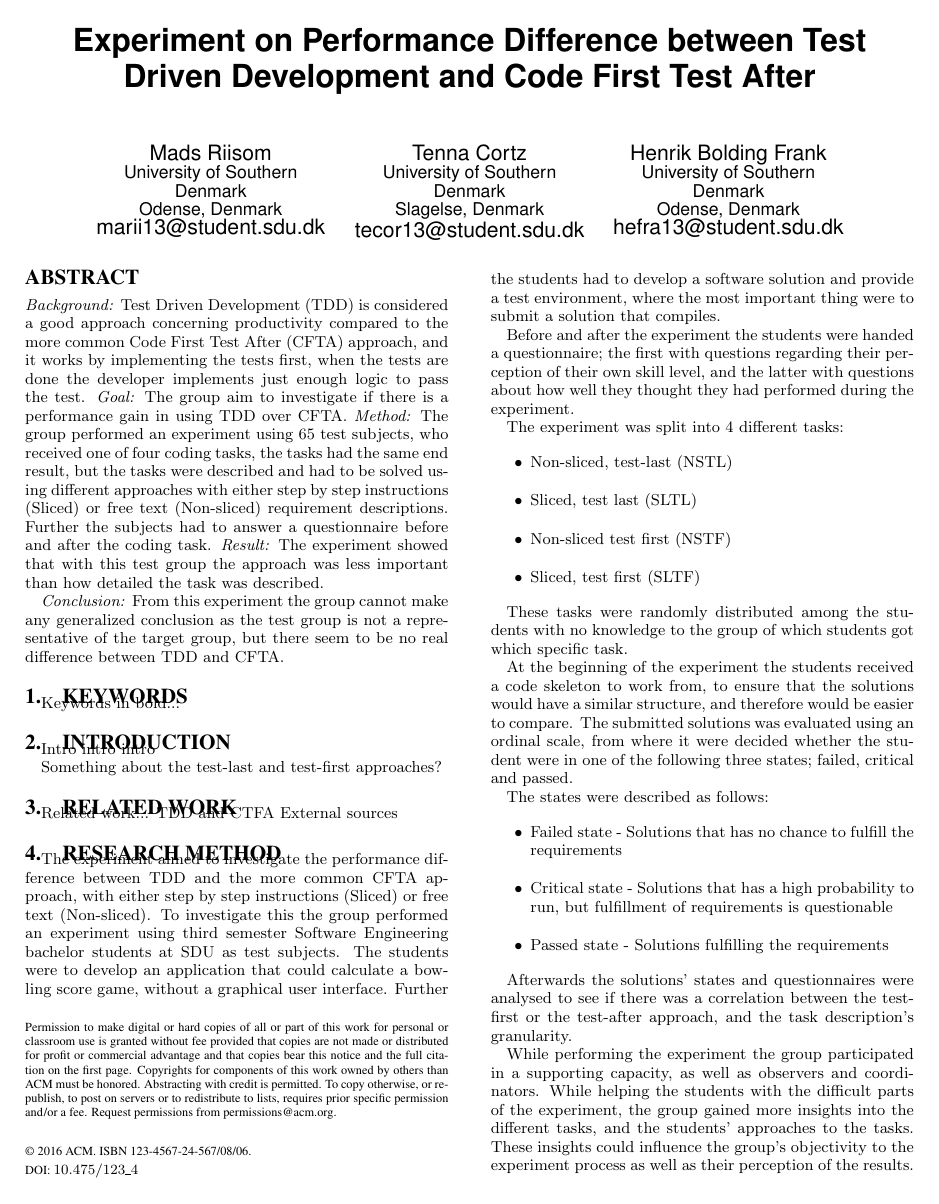
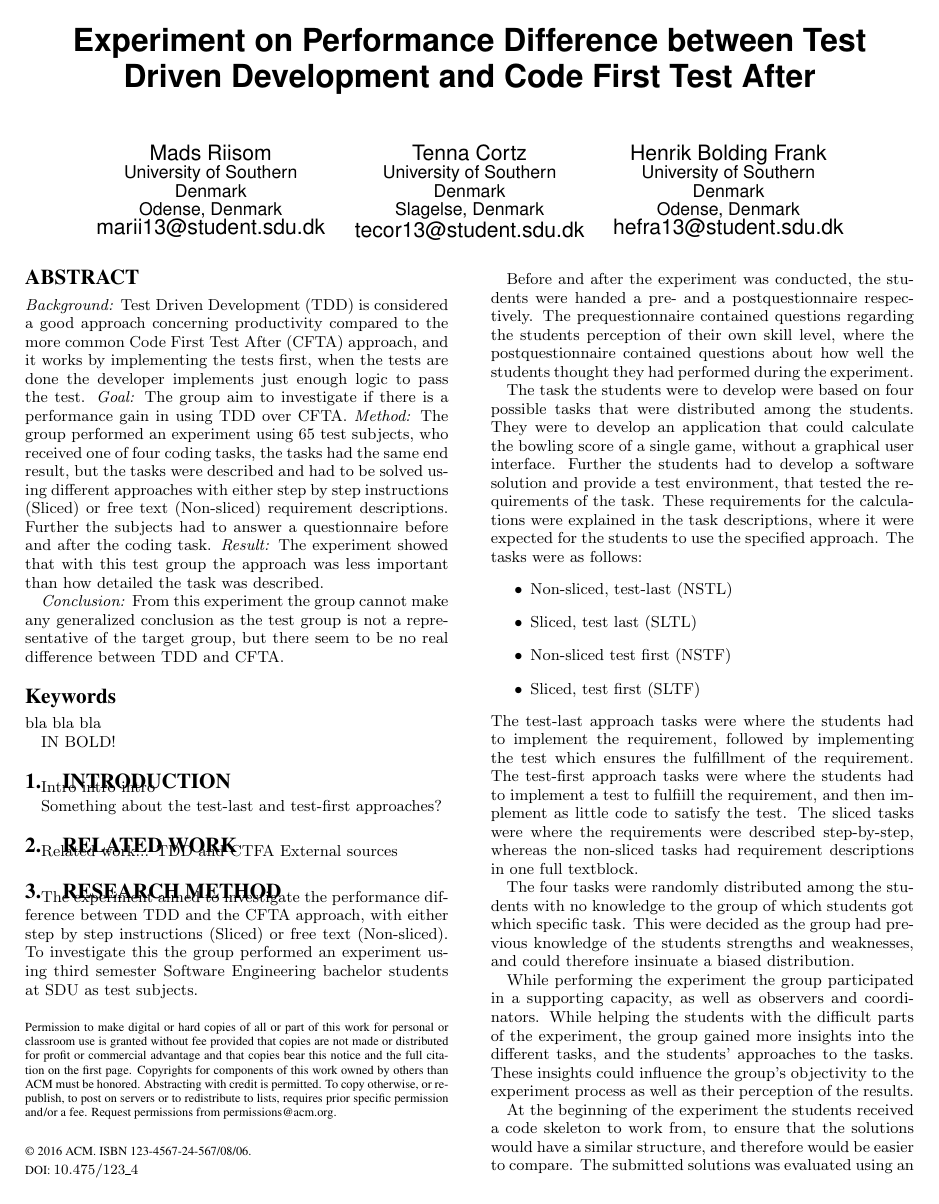
Before and after one commit to Deothan/ScientificMethodGroup11, a LaTeX paper (sig-alternate-sample.tex): page 1 of 5. Compiled offline with pdfLaTeX.

Commit message:
Research method - done

```diff
--- a/sig-alternate-sample.tex
+++ b/sig-alternate-sample.tex
@@ -54,8 +54,14 @@
 
 \end{abstract}
 
-\section{Keywords}
-Keywords in bold...
+
+\begin{keywords}
+bla bla bla
+
+IN BOLD!
+
+\end{keywords}
+
 
 \section{Introduction}
 Intro intro intro
@@ -68,26 +74,31 @@ TDD and CTFA
 External sources
 
 \section{Research method}
-The experiment aimed to investigate the performance difference between TDD and the more common CFTA approach, with either step by step instructions (Sliced) or free text (Non-sliced). To investigate this the group performed an experiment using third semester Software Engineering bachelor students at SDU as test subjects.
-The students were to develop an application that could calculate a bow\-ling score game, without a graphical user interface. Further the students had to develop a software solution and provide a test environment, where the most important thing were to submit a solution that compiles.
+The experiment aimed to investigate the performance difference between TDD and the CFTA approach, with either step by step instructions (Sliced) or free text (Non-sliced). To investigate this the group performed an experiment using third semester Software Engineering bachelor students at SDU as test subjects.
 
+Before and after the experiment was conducted, the students were handed a pre- and a postquestionnaire respectively.
+The prequestionnaire contained questions regarding the students perception of their own skill level, where the postquestionnaire contained questions about how well the students thought they had performed during the experiment.
 
-Before and after the experiment the students were handed a questionnaire; the first with questions regarding their perception of their own skill level, and the latter with questions about how well they thought they had performed during the experiment.
-
-
-The experiment was split into 4 different tasks:
+The task the students were to develop were based on four possible tasks that were distributed among the students. They were to develop an application that could calculate the bow\-ling score of a single game, without a graphical user interface. Further the students had to develop a software solution and provide a test environment, that tested the requirements of the task. These requirements for the calculations were explained in the task descriptions, where it were expected for the students to use the specified approach.
+The tasks were as follows:
 \begin{itemize}
 	\item Non-sliced, test-last (NSTL)
 	\item Sliced, test last (SLTL)
 	\item Non-sliced test first (NSTF)
 	\item Sliced, test first (SLTF)
 \end{itemize}
+The test-last approach tasks were where the students had to implement the requirement, followed by implementing the test which ensures the fulfillment of the requirement.
+The test-first approach tasks were where the students had to implement a test to fulfiill the requirement, and then implement as little code to satisfy the test.
+The sliced tasks were where the requirements were described step-by-step, whereas the non-sliced tasks had requirement descriptions in one full textblock.
 
-These tasks were randomly distributed among the students with no knowledge to the group of which students got which specific task.
+
+The four tasks were randomly distributed among the students with no knowledge to the group of which students got which specific task. This were decided as the group had previous knowledge of the students strengths and weaknesses, and could therefore insinuate a biased distribution.
+
+While performing the experiment the group participated in a supporting capacity, as well as observers and coordinators. While helping the students with the difficult parts of the experiment, the group gained more insights into the different tasks, and the students' approaches to the tasks. These insights could influence the group's objectivity to the experiment process as well as their perception of the results.
 
 At the beginning of the experiment the students received a code skeleton to work from, to ensure that the solutions would have a similar structure, and therefore would be easier to compare. The submitted solutions was evaluated using an ordinal scale, from where it were decided whether the student were in one of the following three states; failed, critical and passed.
 
-The states were described as follows:
+The states are described as follows:
 \begin{itemize}
 	\item Failed state - Solutions that has no chance to fulfill the requirements
 	\item Critical state - Solutions that has a high probability to run, but fulfillment of requirements is questionable
@@ -96,8 +107,6 @@ The states were described as follows:
 
 Afterwards the solutions' states and questionnaires were analysed to see if there was a correlation between the test-first or the test-after approach, and the task description's granularity.
 
-While performing the experiment the group participated in a supporting capacity, as well as observers and coordinators. While helping the students with the difficult parts of the experiment, the group gained more insights into the different tasks, and the students' approaches to the tasks. These insights could influence the group's objectivity to the experiment process as well as their perception of the results.
-
 \section{Descriptive Statistics}
 The dataset the experiment is based on, consists of 65 data points, from where 3 data points were rejected as they did not fulfill the requirements for the questionnaires, in other words they were either double or incomplete submission. Therefore, only 62 data points are represented in the following section.
 
```
Also changed, not shown: sig-alternate-sample.pdf, sig-alternate-sample.tex (6 more changed lines), 1 other file.
